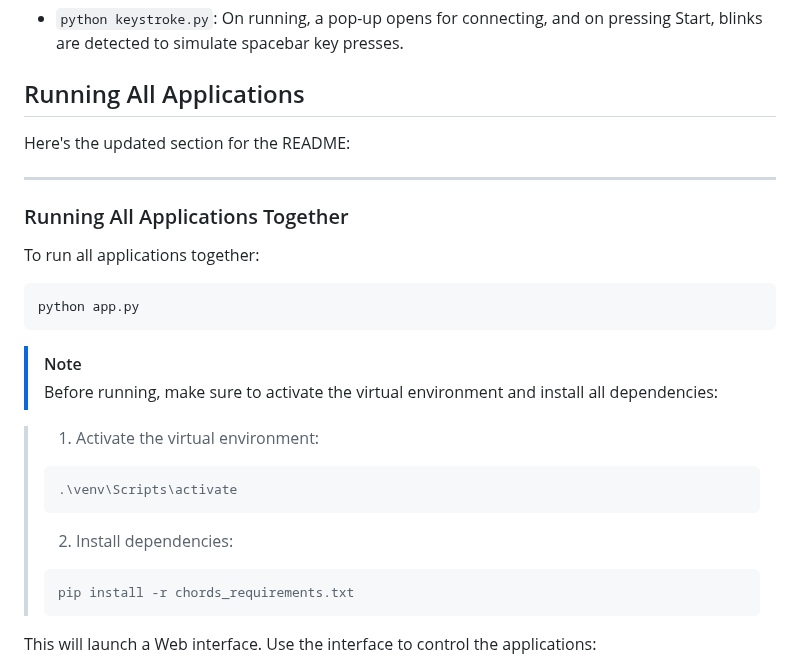
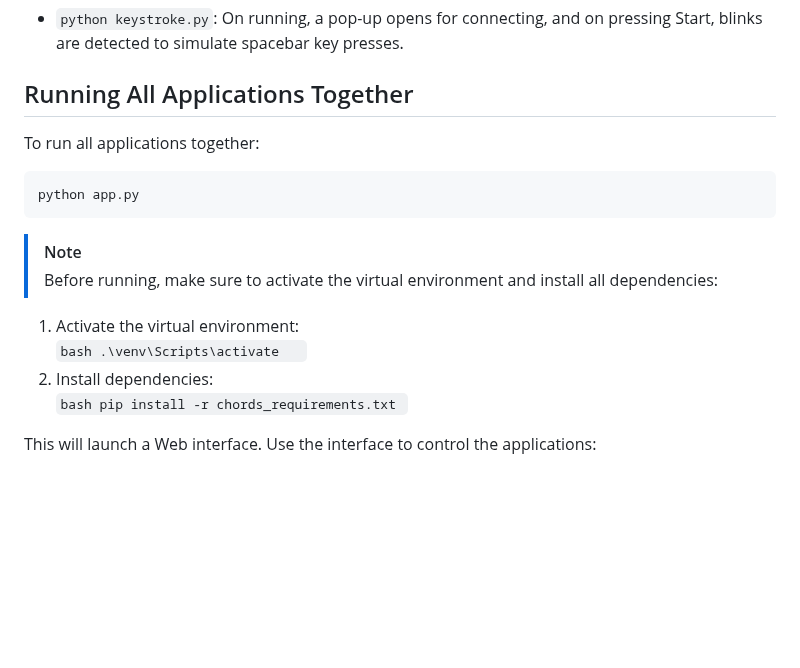
Before and after one commit to upsidedownlabs/Chords-Python, a Markdown page: README.md, the part around the change. GitHub-like rendering; blank space fills up the shorter version.

````diff
--- a/README.md
+++ b/README.md
@@ -96,12 +96,7 @@ To use the script, run it from the command line with various options:
 
 - `python keystroke.py`: On running, a pop-up opens for connecting, and on pressing Start, blinks are detected to simulate spacebar key presses.
 
-## Running All Applications
-Here's the updated section for the README:
-
----
-
-### Running All Applications Together
+## Running All Applications Together
 
 To run all applications together:
 
@@ -112,14 +107,14 @@ python app.py
 > [!NOTE]
 > Before running, make sure to activate the virtual environment and install all dependencies:
 
-> 1. Activate the virtual environment:
->   ```bash
->   .\venv\Scripts\activate
->   ```
-> 2. Install dependencies:
->   ```bash
->   pip install -r chords_requirements.txt
->   ```
+  1. Activate the virtual environment:
+    ```bash
+    .\venv\Scripts\activate
+    ```
+  2. Install dependencies:
+    ```bash
+    pip install -r chords_requirements.txt
+    ```
 
 This will launch a Web interface. Use the interface to control the applications:
 
````
